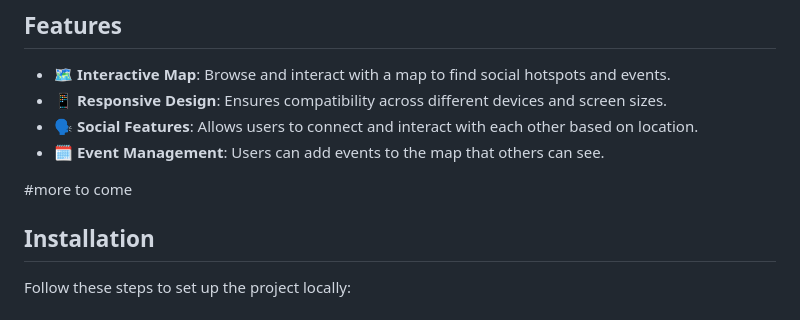
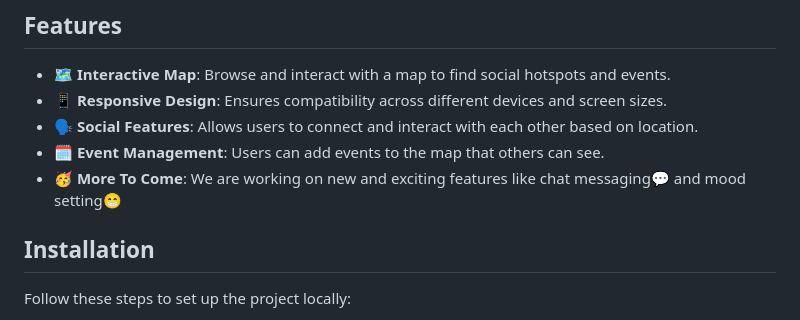
Before and after one commit to sideffect263/M33t-social_Map, a Markdown page: README.md, the part around the change. Drawn GitHub-style.

```diff
--- a/README.md
+++ b/README.md
@@ -19,8 +19,7 @@ The **M33t Social Map** project aims to provide a platform for users to interact
 - 📱 **Responsive Design**: Ensures compatibility across different devices and screen sizes.
 - 🗣️ **Social Features**: Allows users to connect and interact with each other based on location.
 - 🗓️ **Event Management**: Users can add events to the map that others can see.
-
-#more to come
+- 🥳 **More To Come**: We are working on new and exciting features like chat messaging💬 and mood setting😁
 
 
 ## Installation
```
